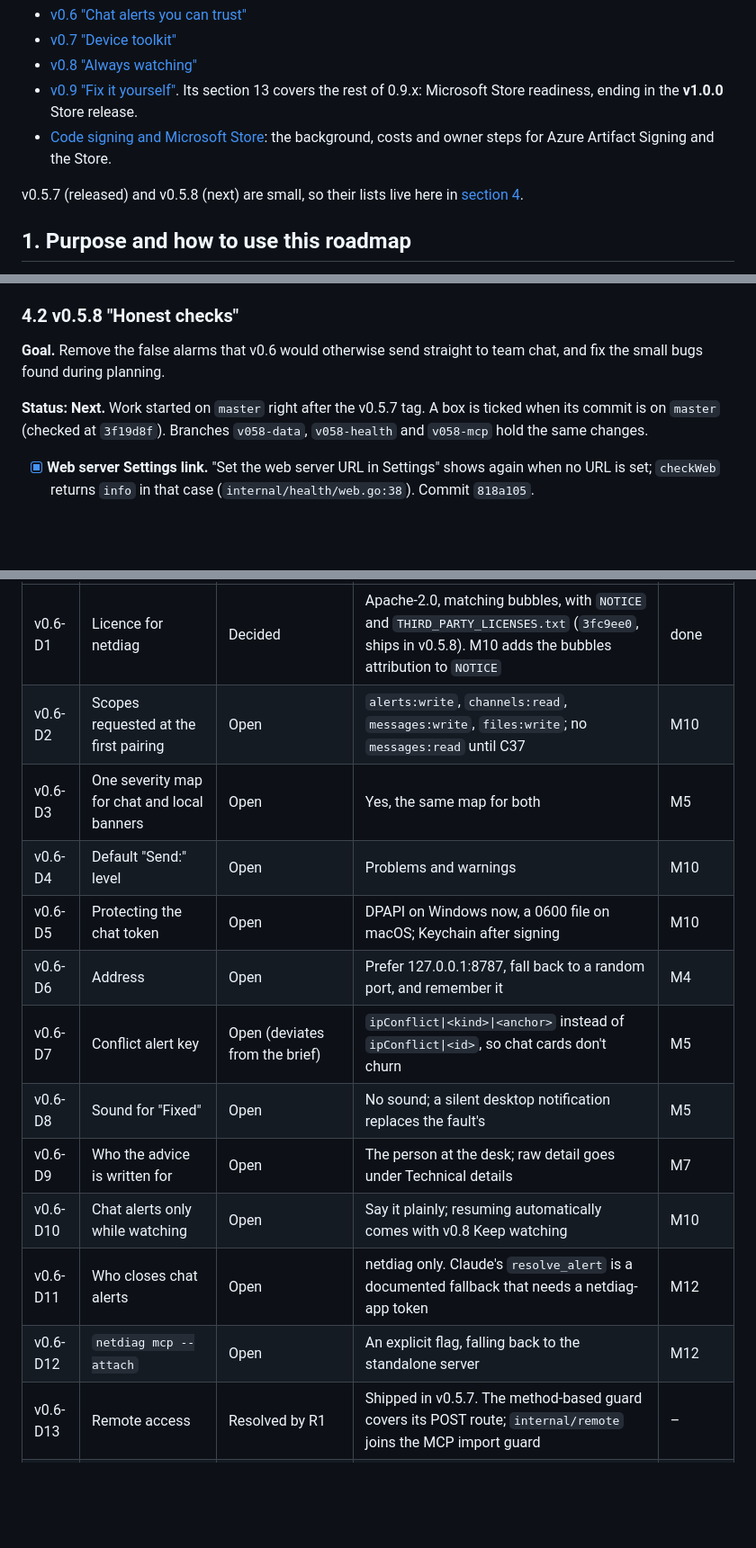
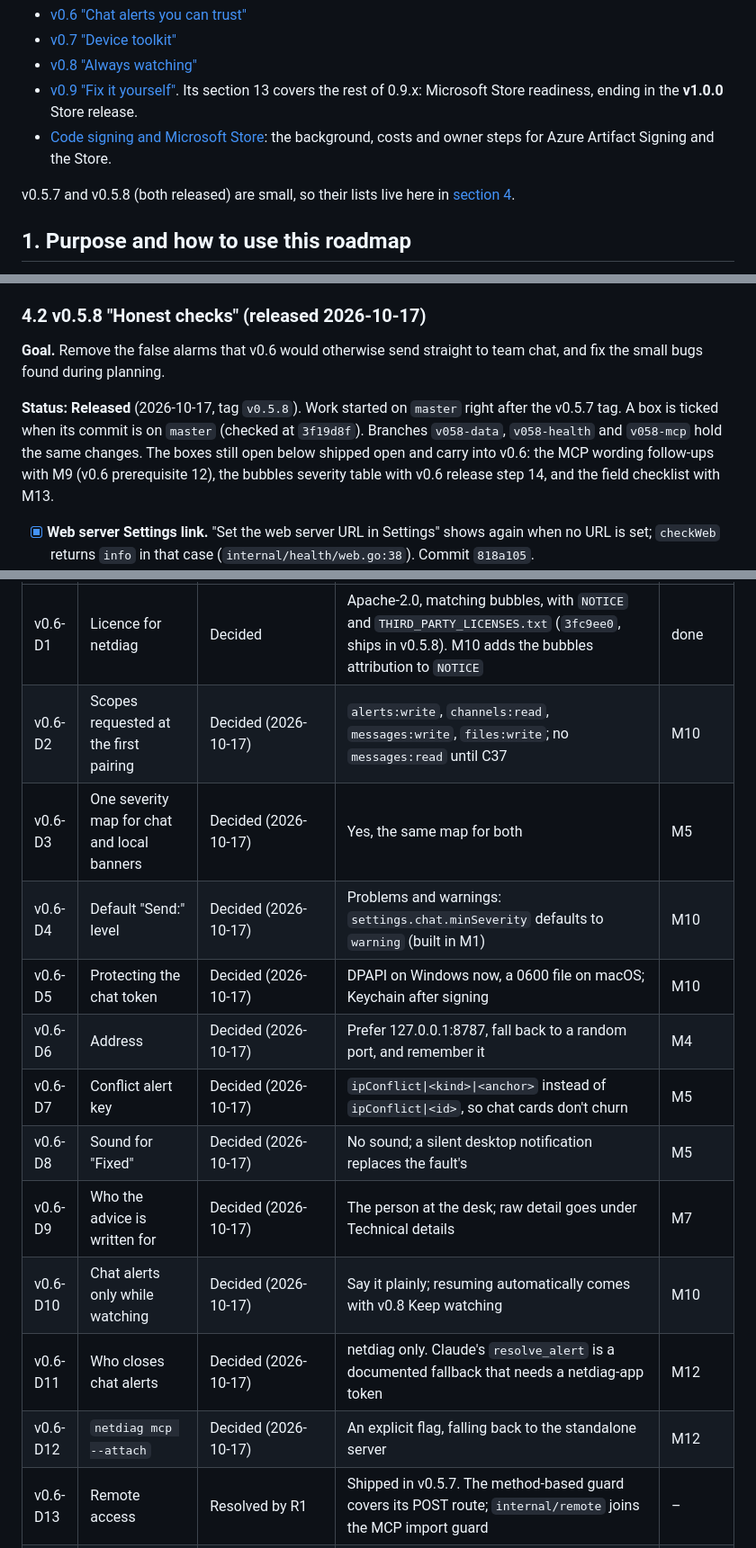
Before and after one commit to donaldsteele/netdiag, a Markdown page: roadmap/README.md, 3 parts joined by grey strips. Shown at 90% size. Rendered like a GitHub page; blank space fills up the shorter version.

```diff
--- a/roadmap/README.md
+++ b/roadmap/README.md
@@ -9,7 +9,7 @@ Each release from v0.6 on has its own detailed plan:
 - [v0.9 "Fix it yourself"](v0.9.md). Its section 13 covers the rest of 0.9.x: Microsoft Store readiness, ending in the **v1.0.0** Store release.
 - [Code signing and Microsoft Store](signing-and-store.md): the background, costs and owner steps for Azure Artifact Signing and the Store.
 
-v0.5.7 (released) and v0.5.8 (next) are small, so their lists live here in [section 4](#4-v057-released-and-v058-honest-checks).
+v0.5.7 and v0.5.8 (both released) are small, so their lists live here in [section 4](#4-v057-and-v058-honest-checks-released).
 
 ## 1. Purpose and how to use this roadmap
 
@@ -128,11 +128,11 @@ Tag `v0.5.7` is at `d69860a`. It shipped four changes:
 - [ ] v0.6 adds `netdiag/internal/remote` to `TestMCPImportsNoActionPackages`.
 - [ ] v0.7 builds on remote access and doesn't duplicate it: no new remote route, no second remote section, no new default port. Port-check results never go into `Host.OpenPorts`.
 
-### 4.2 v0.5.8 "Honest checks"
+### 4.2 v0.5.8 "Honest checks" (released 2026-10-17)
 
 **Goal.** Remove the false alarms that v0.6 would otherwise send straight to team chat, and fix the small bugs found during planning.
 
-**Status: Next.** Work started on `master` right after the v0.5.7 tag. A box is ticked when its commit is on `master` (checked at `3f19d8f`). Branches `v058-data`, `v058-health` and `v058-mcp` hold the same changes.
+**Status: Released** (2026-10-17, tag `v0.5.8`). Work started on `master` right after the v0.5.7 tag. A box is ticked when its commit is on `master` (checked at `3f19d8f`). Branches `v058-data`, `v058-health` and `v058-mcp` hold the same changes. The boxes still open below shipped open and carry into v0.6: the MCP wording follow-ups with M9 (v0.6 prerequisite 12), the bubbles severity table with v0.6 release step 14, and the field checklist with M13.
 
 - [x] **Web server Settings link.** "Set the web server URL in Settings" shows again when no URL is set; `checkWeb` returns `info` in that case (`internal/health/web.go:38`). Commit `818a105`.
 - [x] **Problems filter threshold.** It uses `settings.alerts.supplyThresholdPct` instead of a hard-coded 15% (`03c275d`). MCP matches: `6ba7ed6`, `812ccaa`.
@@ -1216,15 +1218,15 @@ Plan: [§10][v06-10].
 | ID | Decision | Status | Outcome or recommendation | Needed by |
 |---|---|---|---|---|
 | v0.6-D1 | Licence for netdiag | Decided | Apache-2.0, matching bubbles, with `NOTICE` and `THIRD_PARTY_LICENSES.txt` (`3fc9ee0`, ships in v0.5.8). M10 adds the bubbles attribution to `NOTICE` | done |
-| v0.6-D2 | Scopes requested at the first pairing | Open | `alerts:write`, `channels:read`, `messages:write`, `files:write`; no `messages:read` until C37 | M10 |
-| v0.6-D3 | One severity map for chat and local banners | Open | Yes, the same map for both | M5 |
-| v0.6-D4 | Default "Send:" level | Open | Problems and warnings | M10 |
-| v0.6-D5 | Protecting the chat token | Open | DPAPI on Windows now, a 0600 file on macOS; Keychain after signing | M10 |
-| v0.6-D6 | Address | Open | Prefer 127.0.0.1:8787, fall back to a random port, and remember it | M4 |
-| v0.6-D7 | Conflict alert key | Open (deviates from the brief) | `ipConflict\|<kind>\|<anchor>` instead of `ipConflict\|<id>`, so chat cards don't churn | M5 |
-| v0.6-D8 | Sound for "Fixed" | Open | No sound; a silent desktop notification replaces the fault's | M5 |
-| v0.6-D9 | Who the advice is written for | Open | The person at the desk; raw detail goes under Technical details | M7 |
-| v0.6-D10 | Chat alerts only while watching | Open | Say it plainly; resuming automatically comes with v0.8 Keep watching | M10 |
-| v0.6-D11 | Who closes chat alerts | Open | netdiag only. Claude's `resolve_alert` is a documented fallback that needs a netdiag-app token | M12 |
-| v0.6-D12 | `netdiag mcp --attach` | Open | An explicit flag, falling back to the standalone server | M12 |
+| v0.6-D2 | Scopes requested at the first pairing | Decided (2026-10-17) | `alerts:write`, `channels:read`, `messages:write`, `files:write`; no `messages:read` until C37 | M10 |
+| v0.6-D3 | One severity map for chat and local banners | Decided (2026-10-17) | Yes, the same map for both | M5 |
+| v0.6-D4 | Default "Send:" level | Decided (2026-10-17) | Problems and warnings: `settings.chat.minSeverity` defaults to `warning` (built in M1) | M10 |
+| v0.6-D5 | Protecting the chat token | Decided (2026-10-17) | DPAPI on Windows now, a 0600 file on macOS; Keychain after signing | M10 |
+| v0.6-D6 | Address | Decided (2026-10-17) | Prefer 127.0.0.1:8787, fall back to a random port, and remember it | M4 |
+| v0.6-D7 | Conflict alert key | Decided (2026-10-17) | `ipConflict\|<kind>\|<anchor>` instead of `ipConflict\|<id>`, so chat cards don't churn | M5 |
+| v0.6-D8 | Sound for "Fixed" | Decided (2026-10-17) | No sound; a silent desktop notification replaces the fault's | M5 |
+| v0.6-D9 | Who the advice is written for | Decided (2026-10-17) | The person at the desk; raw detail goes under Technical details | M7 |
+| v0.6-D10 | Chat alerts only while watching | Decided (2026-10-17) | Say it plainly; resuming automatically comes with v0.8 Keep watching | M10 |
+| v0.6-D11 | Who closes chat alerts | Decided (2026-10-17) | netdiag only. Claude's `resolve_alert` is a documented fallback that needs a netdiag-app token | M12 |
+| v0.6-D12 | `netdiag mcp --attach` | Decided (2026-10-17) | An explicit flag, falling back to the standalone server | M12 |
 | v0.6-D13 | Remote access | Resolved by R1 | Shipped in v0.5.7. The method-based guard covers its POST route; `internal/remote` joins the MCP import guard | – |
```
Also changed, not shown: other parts of roadmap/README.md (+19 -16 lines), roadmap/v0.6.md (+11 -8 lines).
